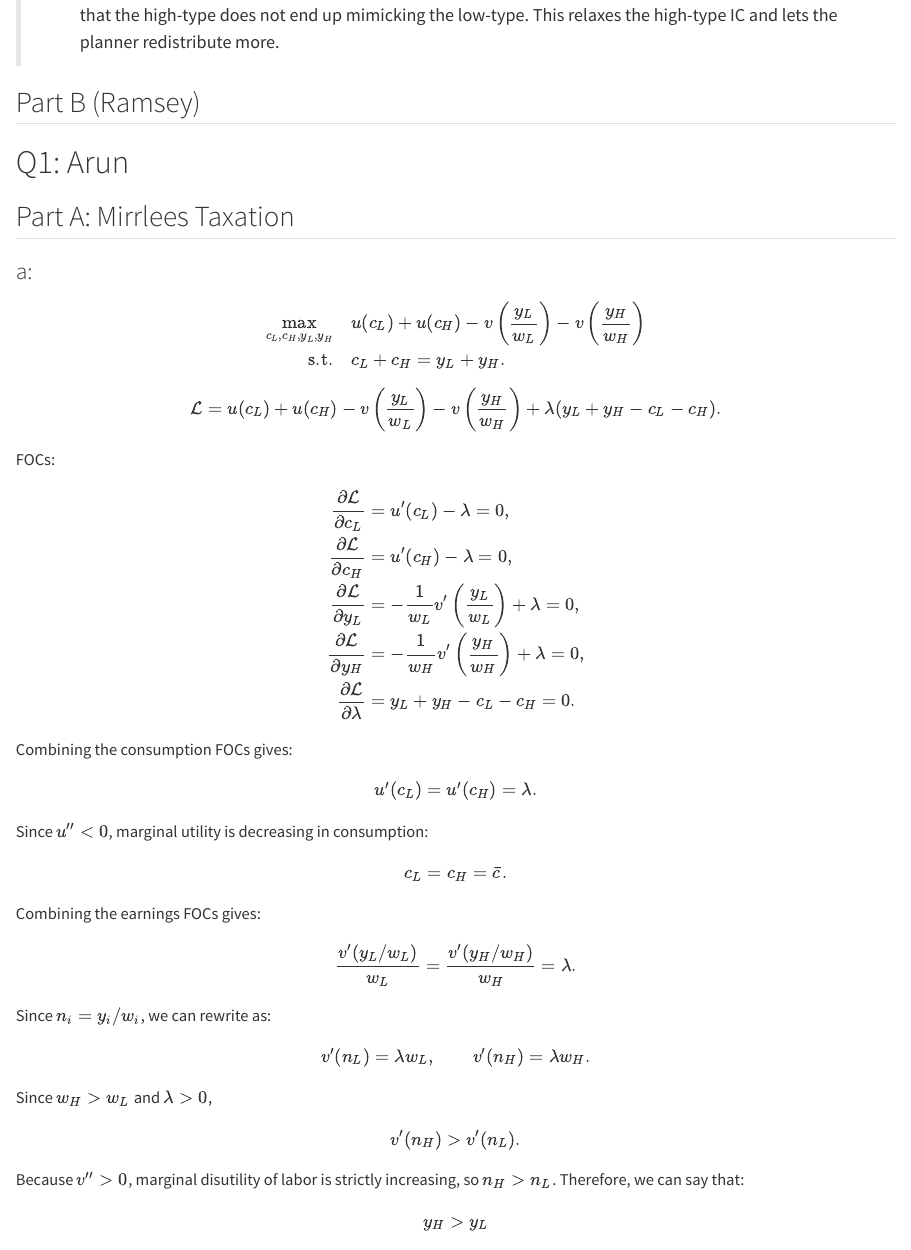
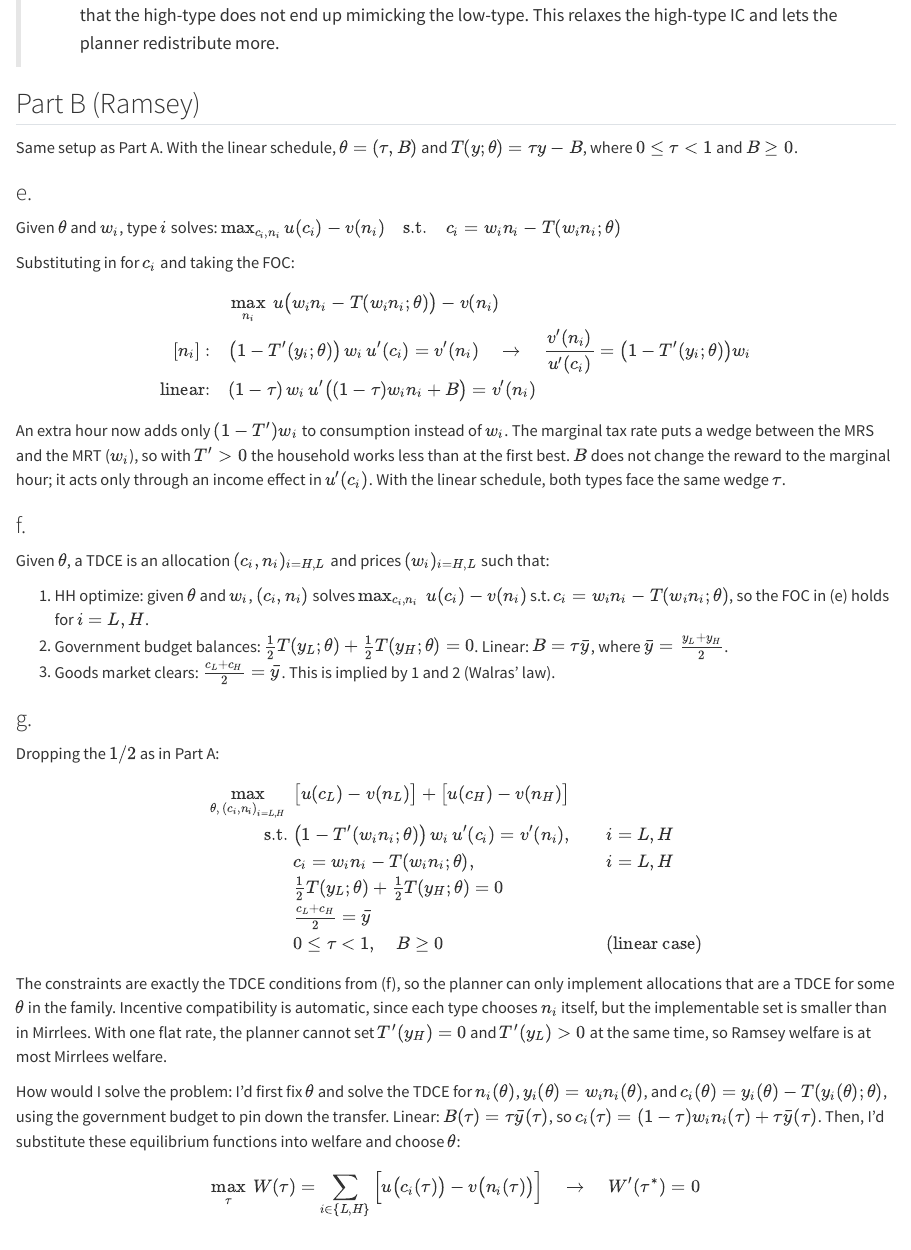
Before and after one commit to awaran-jpg/taxation-ps, a Quarto document (Midterm2.qmd): the page in a window 1100 px wide, from 1640 px down before the commit and from 1800 px down after it, so that both start at the same text. Rendered offline with R 4.5, knitr and Pandoc in place of Quarto, with nearby package versions.

Commit message:
updated Q1 fully

```diff
--- a/Midterm2.qmd
+++ b/Midterm2.qmd
@@ -78,6 +81,55 @@ d. In class we've stated the following conclusion:
 > 3. We can have a marginal tax (T'(y_L)>0) to preserve incentives, so we can't make the low-type attractice so that the high-type does not end up mimicking the low-type. This relaxes the high-type IC and lets the planner redistribute more.
 
 ## Part B (Ramsey)
+
+Same setup as Part A. With the linear schedule, $\theta=(\tau,B)$ and $T(y;\theta)=\tau y-B$, where $0\le\tau<1$ and $B\ge 0$.
+
+### e.
+Given $\theta$ and $w_i$, type $i$ solves: $\max_{c_i,n_i}u(c_i)-v(n_i)\quad\text{s.t.}\quad c_i=w_in_i-T(w_in_i;\theta)$
+
+Substituting in for $c_i$ and taking the FOC:
+
+$$
+\begin{aligned}
+&\max_{n_i}\ u\big(w_in_i-T(w_in_i;\theta)\big)-v(n_i) \\
+[n_i]:\quad &\big(1-T'(y_i;\theta)\big)\,w_i\,u'(c_i)=v'(n_i)\quad\rightarrow\quad \frac{v'(n_i)}{u'(c_i)}=\big(1-T'(y_i;\theta)\big)w_i \\
+\text{linear:}\quad &(1-\tau)\,w_i\,u'\big((1-\tau)w_in_i+B\big)=v'(n_i)
+\end{aligned}
+$$
+
+An extra hour now adds only $(1-T')w_i$ to consumption instead of $w_i$. The marginal tax rate puts a wedge between the MRS and the MRT ($w_i$), so with $T'>0$ the household works less than at the first best. $B$ does not change the reward to the marginal hour; it acts only through an income effect in $u'(c_i)$. With the linear schedule, both types face the same wedge $\tau$.
+
+### f.
+Given $\theta$, a TDCE is an allocation $(c_i,n_i)_{i=H,L}$ and prices $(w_i)_{i=H,L}$ such that:
+
+1. HH optimize: given $\theta$ and $w_i$, $(c_i,n_i)$ solves $\max_{c_i,n_i}\ u(c_i)-v(n_i)$ s.t. $c_i=w_in_i-T(w_in_i;\theta)$, so the FOC in (e) holds for $i=L,H$.
+2. Government budget balances: $\tfrac12T(y_L;\theta)+\tfrac12T(y_H;\theta)=0$. Linear: $B=\tau\bar y$, where $\bar y=\tfrac{y_L+y_H}{2}$.
+3. Goods market clears: $\tfrac{c_L+c_H}{2}=\bar y$. This is implied by 1 and 2 (Walras' law).
+
+### g.
+Dropping the $1/2$ as in Part A:
+
+$$
+\begin{aligned}
+\max_{\theta,\,(c_i,n_i)_{i=L,H}}\ & \big[u(c_L)-v(n_L)\big]+\big[u(c_H)-v(n_H)\big] \\
+\text{s.t.}\ & \big(1-T'(w_in_i;\theta)\big)\,w_i\,u'(c_i)=v'(n_i), && i=L,H \\
+& c_i=w_in_i-T(w_in_i;\theta), && i=L,H \\
+& \tfrac12T(y_L;\theta)+\tfrac12T(y_H;\theta)=0 \\
+& \tfrac{c_L+c_H}{2}=\bar y \\
+& 0\le\tau<1,\quad B\ge 0 &&\text{(linear case)}
+\end{aligned}
+$$
+
+The constraints are exactly the TDCE conditions from (f), so the planner can only implement allocations that are a TDCE for some $\theta$ in the family. Incentive compatibility is automatic, since each type chooses $n_i$ itself, but the implementable set is smaller than in Mirrlees. With one flat rate, the planner cannot set $T'(y_H)=0$ and $T'(y_L)>0$ at the same time, so Ramsey welfare is at most Mirrlees welfare.
+
+How would I solve the problem:
+I'd first fix $\theta$ and solve the TDCE for $n_i(\theta)$, $y_i(\theta)=w_in_i(\theta)$, and $c_i(\theta)=y_i(\theta)-T(y_i(\theta);\theta)$, using the government budget to pin down the transfer. Linear: $B(\tau)=\tau\bar y(\tau)$, so $c_i(\tau)=(1-\tau)w_in_i(\tau)+\tau\bar y(\tau)$.
+Then, I'd substitute these equilibrium functions into welfare and choose $\theta$:
+
+$$
+\max_{\tau}\ W(\tau)=\sum_{i\in\{L,H\}}\Big[u\big(c_i(\tau)\big)-v\big(n_i(\tau)\big)\Big]\quad\rightarrow\quad W'(\tau^*)=0
+$$
+
 
 
 
```
Also changed, not shown: Midterm2.pdf, Midterm2.qmd (11 more changed lines).
